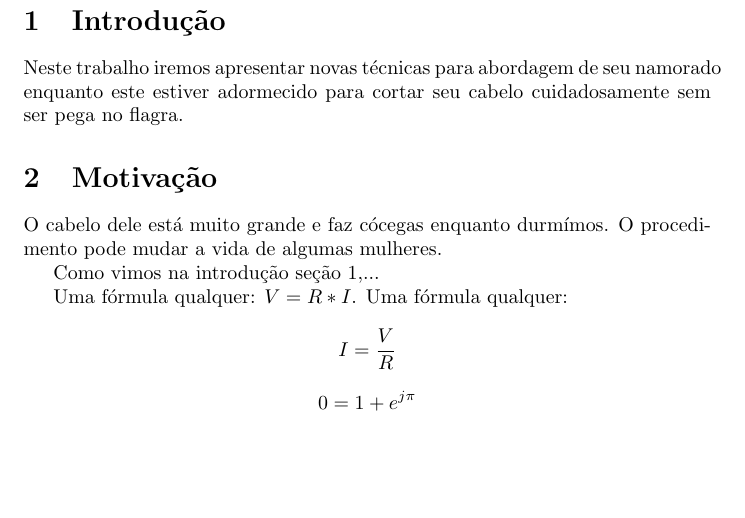
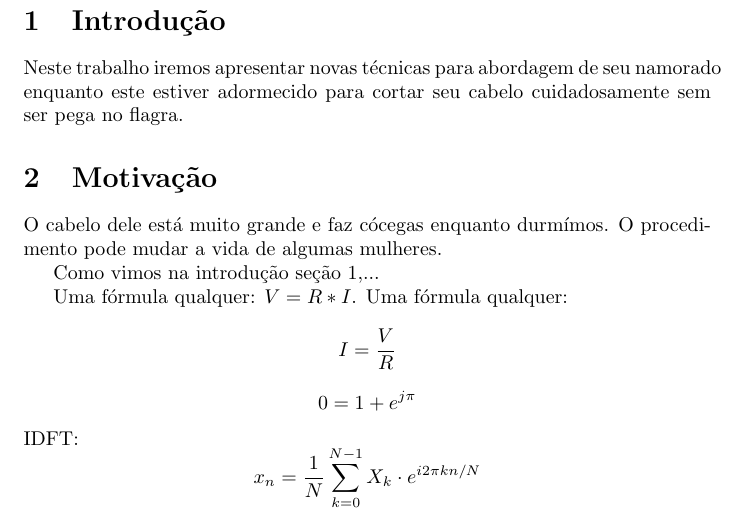
Before and after one commit to jessicasiridakis/Teste, a LaTeX document (teste.tex): part of page 2 of 2, cut so that both start at the same text, the shorter picture padded with empty space. Compiled offline with pdfLaTeX.

Commit message:
Fórmula mais completa.

```diff
--- a/teste.tex
+++ b/teste.tex
@@ -22,4 +22,6 @@ Como vimos na introdução {seção \ref{sec:intro}},...
 Uma fórmula qualquer: $V = R*I$.
 Uma fórmula qualquer: $$I = \frac{V}{R}$$
 $$0=1+e^{j\pi}$$
+IDFT:
+$$x_n = \frac{1}{N}\sum_{k = 0}^{N-1} X_k \cdot e^{i2\pi kn/N} $$
 \end{document}
```
Also changed, not shown: teste.pdf.
